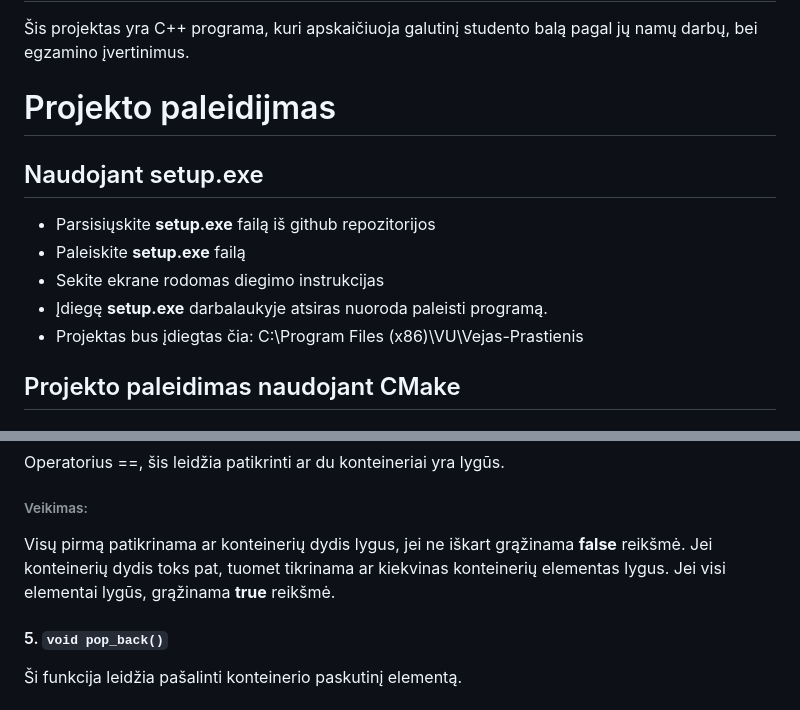
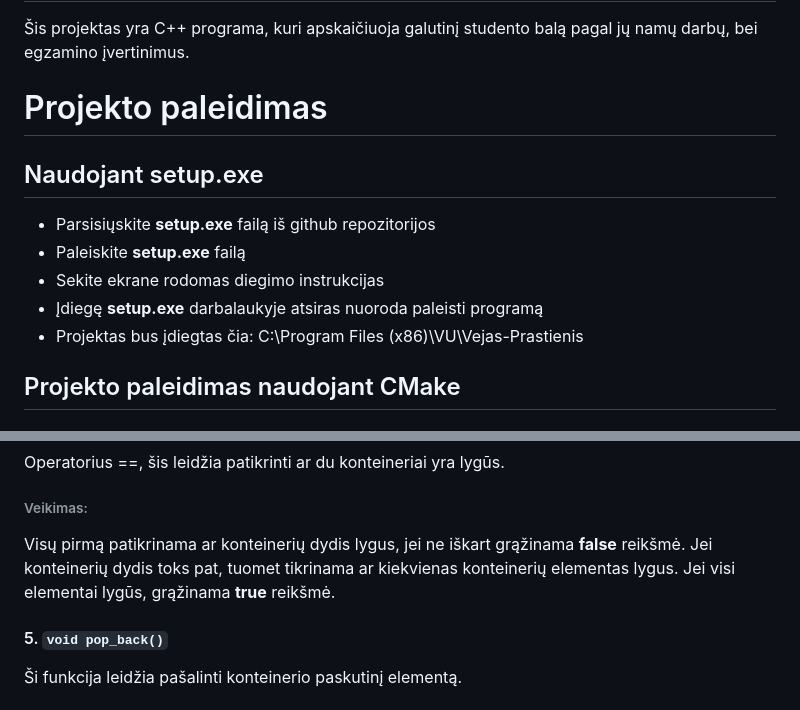
Before and after one commit to nupustas/OOP2, a Markdown page: README.md, 2 parts joined by grey strips. Drawn GitHub-style.

````diff
--- a/README.md
+++ b/README.md
@@ -1,13 +1,13 @@
 ## Studentų galutinio balo skaičiavimo programa
 
 Šis projektas yra C++ programa, kuri apskaičiuoja galutinį studento balą pagal jų namų darbų, bei egzamino įvertinimus.
-# Projekto paleidijmas
+# Projekto paleidimas
 
 ## Naudojant setup.exe
 * Parsisiųskite **setup.exe** failą iš github repozitorijos
 * Paleiskite **setup.exe** failą
 * Sekite ekrane rodomas diegimo instrukcijas
-* Įdiegę **setup.exe** darbalaukyje atsiras nuoroda paleisti programą.
+* Įdiegę **setup.exe** darbalaukyje atsiras nuoroda paleisti programą
 * Projektas bus įdiegtas čia: C:\Program Files (x86)\VU\Vejas-Prastienis
 
 ## Projekto paleidimas naudojant CMake
@@ -66,7 +66,7 @@ Patikrinama ar index nėra didesnis už konteinerio dydį, jei ne grąžinamas d
 #### 4. ```bool operator==(const Vektor<V>& other)```
 Operatorius ==, šis leidžia patikrinti ar du konteineriai yra lygūs.
 ###### Veikimas:
-Visų pirmą patikrinama ar konteinerių dydis lygus, jei ne iškart grąžinama **false** reikšmė. Jei konteinerių dydis toks pat, tuomet tikrinama ar kiekvinas konteinerių elementas lygus. Jei visi elementai lygūs, grąžinama **true** reikšmė.
+Visų pirmą patikrinama ar konteinerių dydis lygus, jei ne iškart grąžinama **false** reikšmė. Jei konteinerių dydis toks pat, tuomet tikrinama ar kiekvienas konteinerių elementas lygus. Jei visi elementai lygūs, grąžinama **true** reikšmė.
 
 #### 5. ```void pop_back()```
 Ši funkcija leidžia pašalinti konteinerio paskutinį elementą.
````
